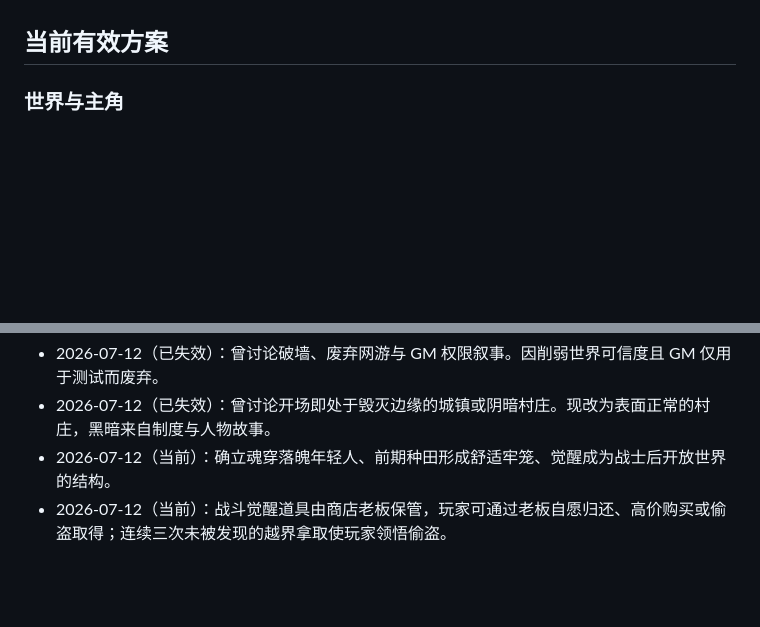
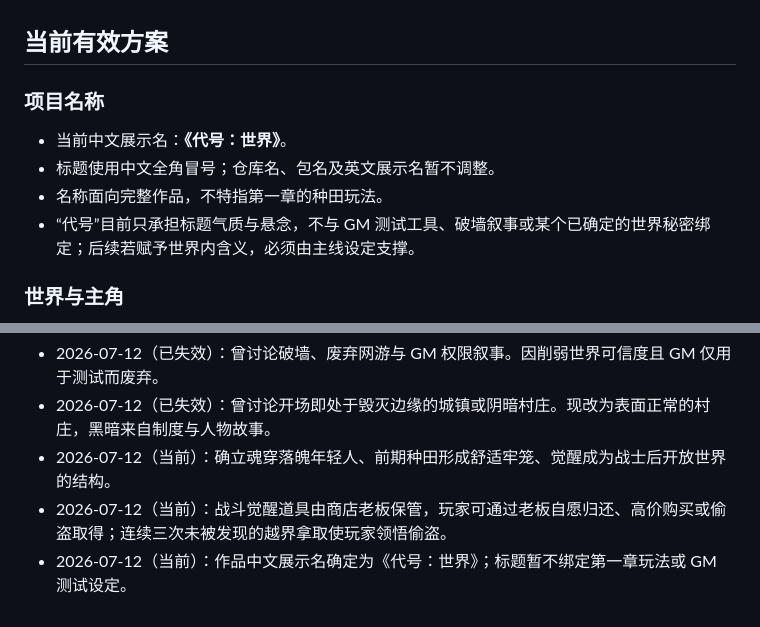
Before and after one commit to 870751720/Quick, a Markdown page: docs/design/narrative-premise.md, 2 parts joined by grey strips. GitHub-like rendering; blank space fills up the shorter version.

Commit message:
docs: name project 代号世界

```diff
--- a/docs/design/narrative-premise.md
+++ b/docs/design/narrative-premise.md
@@ -8,6 +8,13 @@
 - 边界：种植、经济、战斗等系统的完整规则应分别记录在独立系统文档中；本文只定义跨系统体验目标。
 
 ## 当前有效方案
+
+### 项目名称
+
+- 当前中文展示名：**《代号：世界》**。
+- 标题使用中文全角冒号；仓库名、包名及英文展示名暂不调整。
+- 名称面向完整作品，不特指第一章的种田玩法。
+- “代号”目前只承担标题气质与悬念，不与 GM 测试工具、破墙叙事或某个已确定的世界秘密绑定；后续若赋予世界内含义，必须由主线设定支撑。
 
 ### 世界与主角
 
@@ -108,3 +115,4 @@
 - 2026-07-12（已失效）：曾讨论开场即处于毁灭边缘的城镇或阴暗村庄。现改为表面正常的村庄，黑暗来自制度与人物故事。
 - 2026-07-12（当前）：确立魂穿落魄年轻人、前期种田形成舒适牢笼、觉醒成为战士后开放世界的结构。
 - 2026-07-12（当前）：战斗觉醒道具由商店老板保管，玩家可通过老板自愿归还、高价购买或偷盗取得；连续三次未被发现的越界拿取使玩家领悟偷盗。
+- 2026-07-12（当前）：作品中文展示名确定为《代号：世界》；标题暂不绑定第一章玩法或 GM 测试设定。
```
